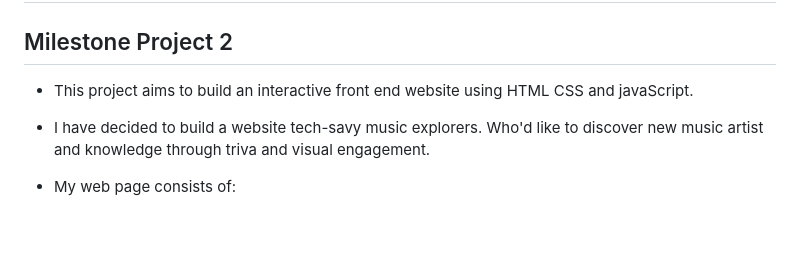
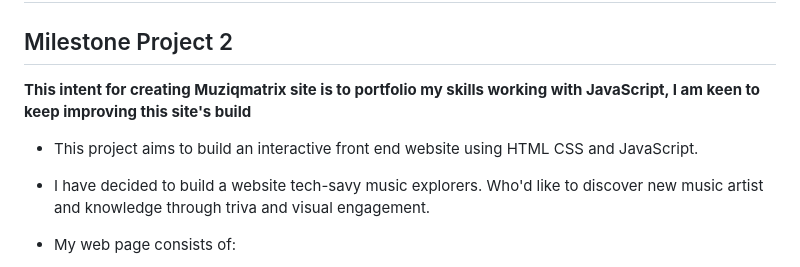
Before and after one commit to Chia-Codes/muziqmatrix, a Markdown page: README.md, the part around the change. GitHub-like rendering; blank space fills up the shorter version.

```diff
--- a/README.md
+++ b/README.md
@@ -2,7 +2,9 @@
 
 ## Milestone Project 2
 
-- This project aims to build an interactive front end website using HTML CSS and javaScript.
+**This intent for creating Muziqmatrix site is to portfolio my skills working with JavaScript, I am keen to keep improving this site's build**
+
+- This project aims to build an interactive front end website using HTML CSS and JavaScript.
 - I have decided to build a website tech-savy music explorers. Who'd like to discover new music artist and knowledge through triva and visual   engagement.
 - My web page consists of:
 
```
